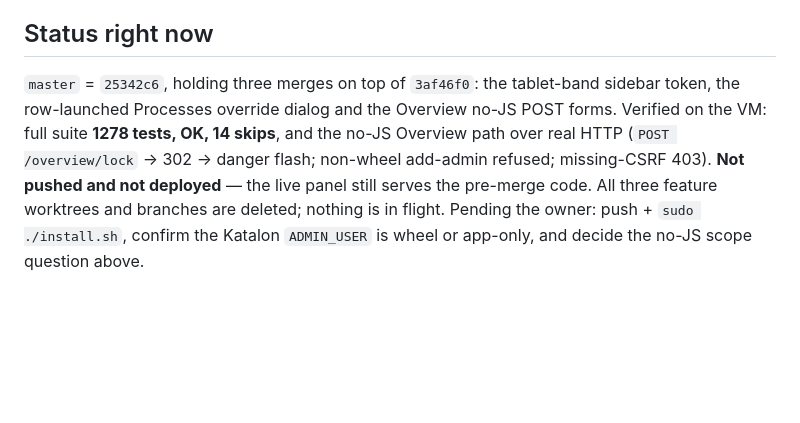
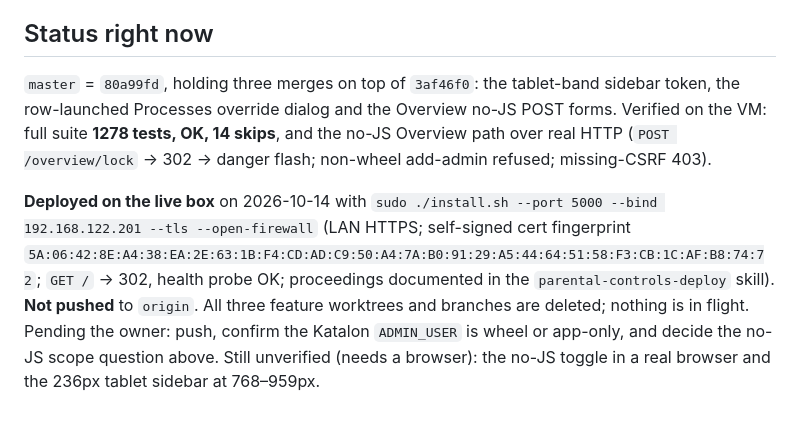
Before and after one commit to mcmillanator/parental-controls, a Markdown page: AGENT_CONTEXT.md, the part around the change. Rendered like a GitHub page; blank space fills up the shorter version.

Commit message:
Record the live deploy (LAN HTTPS) in the handoff

```diff
--- a/AGENT_CONTEXT.md
+++ b/AGENT_CONTEXT.md
@@ -198,12 +198,19 @@ must use the `wsgi` entrypoint (or blank the runtime JSON in an isolated copy).
 
 ## Status right now
 
-`master` = `25342c6`, holding three merges on top of `3af46f0`: the tablet-band
+`master` = `80a99fd`, holding three merges on top of `3af46f0`: the tablet-band
 sidebar token, the row-launched Processes override dialog and the Overview
 no-JS POST forms. Verified on the VM: full suite **1278 tests, OK, 14 skips**,
 and the no-JS Overview path over real HTTP (`POST /overview/lock` → 302 →
-danger flash; non-wheel add-admin refused; missing-CSRF 403). **Not pushed and
-not deployed** — the live panel still serves the pre-merge code. All three
-feature worktrees and branches are deleted; nothing is in flight. Pending the
-owner: push + `sudo ./install.sh`, confirm the Katalon `ADMIN_USER` is wheel or
-app-only, and decide the no-JS scope question above.
+danger flash; non-wheel add-admin refused; missing-CSRF 403).
+
+**Deployed on the live box** on 2026-10-14 with
+`sudo ./install.sh --port 5000 --bind 192.168.122.201 --tls --open-firewall`
+(LAN HTTPS; self-signed cert fingerprint
+`5A:06:42:8E:A4:38:EA:2E:63:1B:F4:CD:AD:C9:50:A4:7A:B0:91:29:A5:44:64:51:58:F3:CB:1C:AF:B8:74:72`;
+`GET /` → 302, health probe OK; proceedings documented in the
+`parental-controls-deploy` skill). **Not pushed** to `origin`. All three feature
+worktrees and branches are deleted; nothing is in flight. Pending the owner:
+push, confirm the Katalon `ADMIN_USER` is wheel or app-only, and decide the
+no-JS scope question above. Still unverified (needs a browser): the no-JS toggle
+in a real browser and the 236px tablet sidebar at 768–959px.
```
